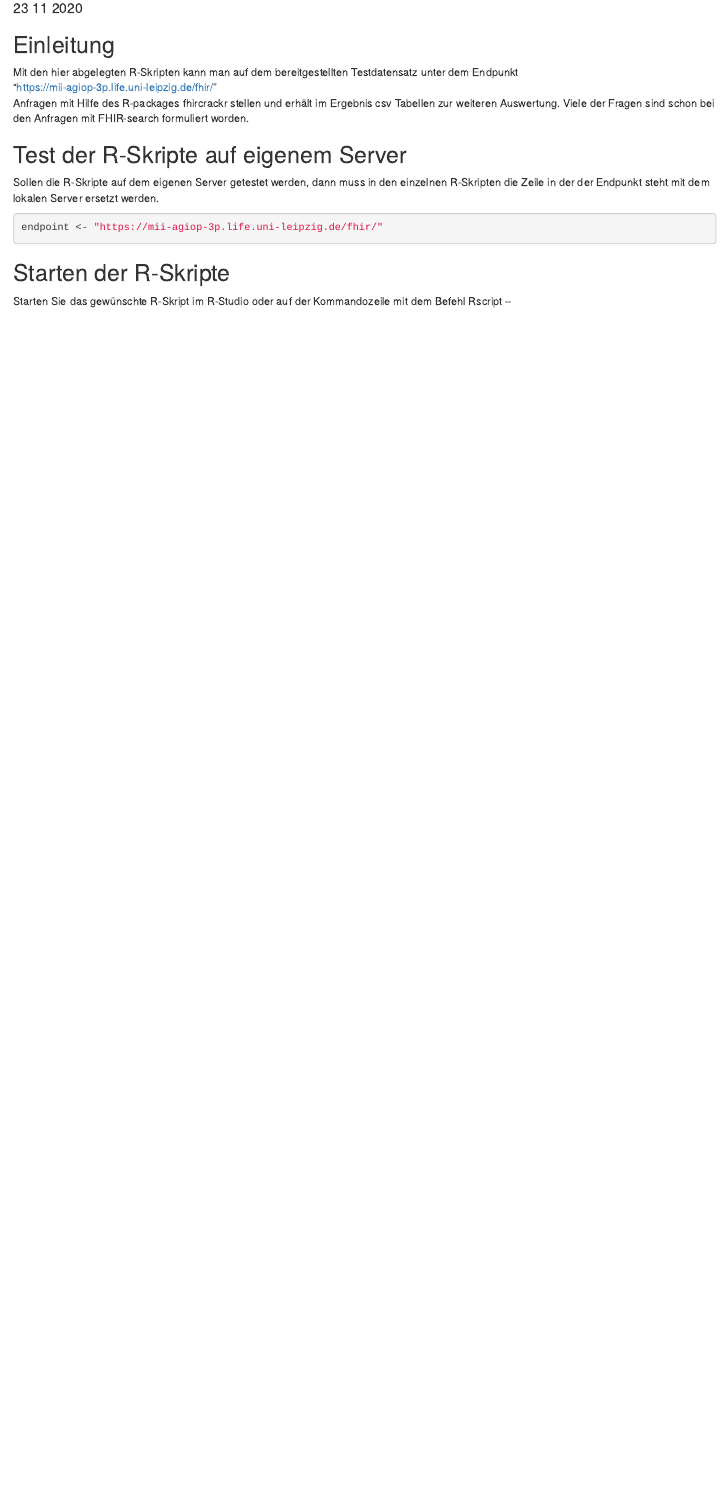
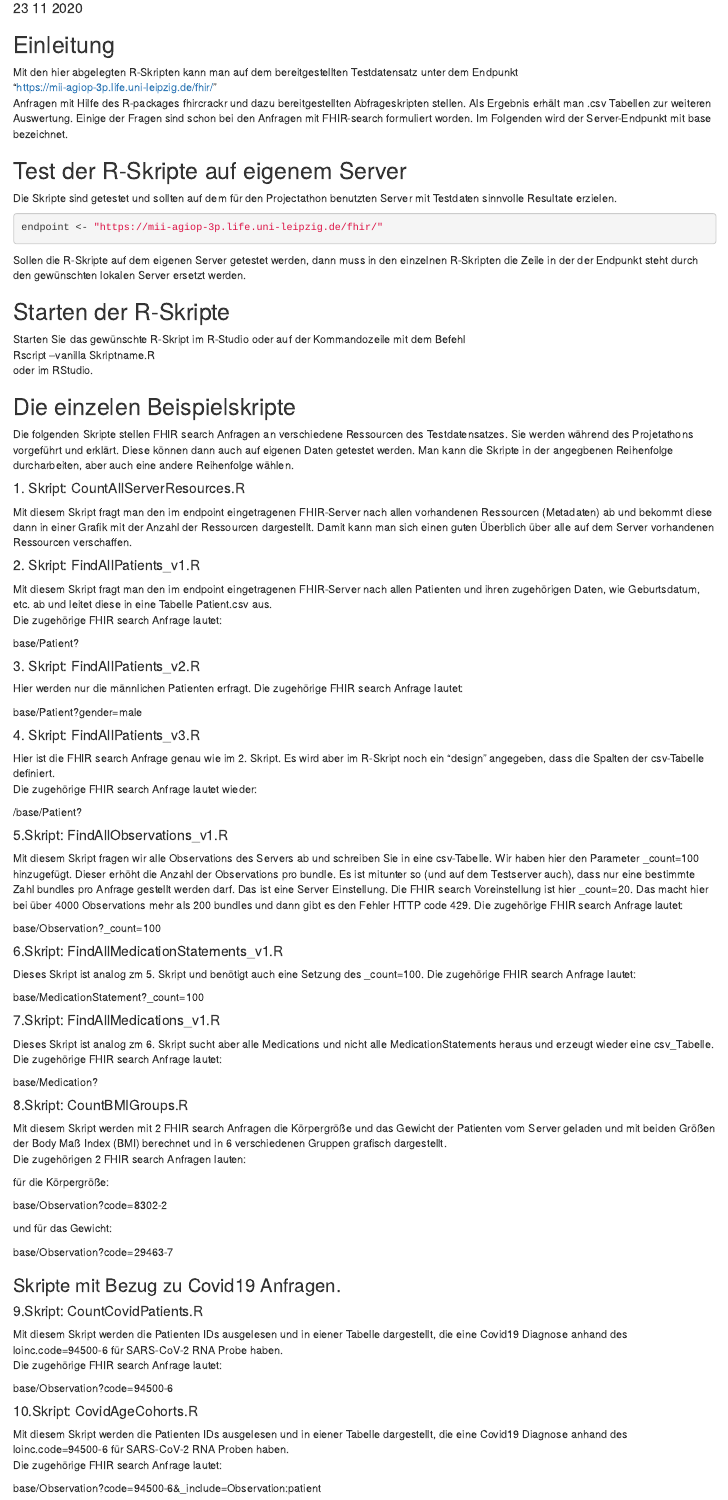
Before and after one commit to JePrzybilla/Projectathon2020, an R Markdown document (Readme.Rmd): the page in a window 1100 px wide, from 100 px down. Rendered offline with R 4.5, knitr and Pandoc, with nearby package versions.

Commit message:
Many Changes

````diff
--- a/FindAllMedications_v1.R
+++ b/FindAllMedications_v1.R
@@ -20,0 +15 @@ fsq <- paste0( endpoint, "MedicationStatement?")
+               "_count=100")
--- a/FindAllObservations_v1.R
+++ b/FindAllObservations_v1.R
@@ -18,7 +18,7 @@ if(! dir.exists(output_directory)) {
 }
 
 fsq <- paste0(endpoint,"Observation?",
-               "_count=500")
+              "_count=100")
 
 print(fsq)
 bundles <- fhir_search(fsq, max_bundles=MaxBundle, verbose = 2)
--- a/Readme.Rmd
+++ b/Readme.Rmd
@@ -13,16 +13,105 @@ knitr::opts_chunk$set(echo = TRUE)
 
 Mit den hier abgelegten R-Skripten kann man auf dem bereitgestellten Testdatensatz unter dem Endpunkt
 "https://mii-agiop-3p.life.uni-leipzig.de/fhir/"
-Anfragen mit Hilfe des R-packages fhircrackr stellen und erhält im Ergebnis csv Tabellen zur weiteren Auswertung. Viele der Fragen sind schon bei den Anfragen mit FHIR-search formuliert worden.
+Anfragen mit Hilfe des R-packages fhircrackr und dazu bereitgestellten Abfrageskripten stellen. Als Ergebnis erhält man .csv Tabellen zur weiteren Auswertung. Einige der Fragen sind schon bei den Anfragen mit FHIR-search formuliert worden. Im Folgenden wird der Server-Endpunkt mit base bezeichnet.
 
 
 ## Test der R-Skripte auf eigenem Server
-Sollen die R-Skripte auf dem eigenen Server getestet werden, dann muss in den einzelnen R-Skripten die Zeile in der der Endpunkt steht mit dem lokalen Server ersetzt werden.
+Die Skripte sind getestet und sollten auf dem für den Projectathon benutzten Server mit Testdaten
+sinnvolle Resultate erzielen.
 
 ```{r endpoint}
 endpoint <- "https://mii-agiop-3p.life.uni-leipzig.de/fhir/"
 ```
+Sollen die R-Skripte auf dem eigenen Server getestet werden, dann muss in den einzelnen R-Skripten die Zeile in der der Endpunkt steht durch den gewünschten lokalen Server ersetzt werden.
 
 ## Starten der R-Skripte
 Starten Sie das gewünschte R-Skript im R-Studio oder auf der Kommandozeile mit dem Befehl
-Rscript --
+Rscript --vanilla Skriptname.R
+oder im RStudio.
+
+## Die einzelen Beispielskripte
+Die folgenden Skripte stellen FHIR search Anfragen an verschiedene Ressourcen des Testdatensatzes.
+Sie werden während des Projetathons vorgeführt und erklärt. Diese können dann auch auf eigenen Daten  getestet werden. Man kann die Skripte in der angegbenen Reihenfolge durcharbeiten, aber auch eine andere Reihenfolge wählen.
+
+#### 1. Skript: CountAllServerResources.R
+
+Mit diesem Skript fragt man den im endpoint eingetragenen FHIR-Server nach allen vorhandenen
+Ressourcen (Metadaten) ab und bekommt diese dann in einer Grafik mit der Anzahl der Ressourcen dargestellt. Damit kann man sich einen guten Überblich über alle auf dem Server vorhandenen Ressourcen verschaffen.
+
+#### 2. Skript: FindAllPatients_v1.R
+
+Mit diesem Skript fragt man den im endpoint eingetragenen FHIR-Server nach allen Patienten und ihren zugehörigen Daten, wie Geburtsdatum, etc. ab und leitet diese in eine Tabelle Patient.csv aus.
+Die zugehörige FHIR search Anfrage lautet:
+
+base/Patient?
+
+#### 3. Skript: FindAllPatients_v2.R
+Hier werden nur die männlichen Patienten erfragt.
+Die zugehörige FHIR search Anfrage lautet:
+
+base/Patient?gender=male
+
+#### 4. Skript: FindAllPatients_v3.R
+
+Hier ist die FHIR search Anfrage genau wie im 2. Skript. Es wird aber im R-Skript noch ein "design" angegeben, dass die Spalten der csv-Tabelle definiert.
+Die zugehörige FHIR search Anfrage lautet wieder:
+
+/base/Patient?
+
+#### 5.Skript: FindAllObservations_v1.R
+
+Mit diesem Skript fragen wir alle Observations des Servers ab und schreiben Sie in eine csv-Tabelle.
+Wir haben hier den Parameter _count=100 hinzugefügt. Dieser erhöht die Anzahl der Observations pro bundle.
+Es ist mitunter so (und auf dem Testserver auch), dass nur eine bestimmte Zahl bundles pro Anfrage gestellt werden darf. Das ist eine Server Einstellung. Die FHIR search Voreinstellung ist hier _count=20. Das macht hier bei über 4000 Observations mehr als 200 bundles und dann gibt es den Fehler HTTP code 429.
+Die zugehörige FHIR search Anfrage lautet:
+
+base/Observation?_count=100
+
+#### 6.Skript: FindAllMedicationStatements_v1.R
+
+Dieses Skript ist analog zm 5. Skript und benötigt auch eine Setzung des _count=100.
+Die zugehörige FHIR search Anfrage lautet:
+
+base/MedicationStatement?_count=100
+
+#### 7.Skript: FindAllMedications_v1.R
+
+Dieses Skript ist analog zm 6. Skript sucht aber alle Medications und nicht alle MedicationStatements heraus und erzeugt wieder eine csv_Tabelle.
+Die zugehörige FHIR search Anfrage lautet:
+
+base/Medication?
+
+#### 8.Skript: CountBMIGroups.R
+
+Mit diesem Skript werden mit 2 FHIR search Anfragen die Körpergröße und das Gewicht der Patienten vom Server geladen und mit beiden Größen der Body Maß Index (BMI) berechnet und in 6 verschiedenen Gruppen
+grafisch dargestellt.
+Die zugehörigen 2 FHIR search Anfragen lauten:
+
+für die Körpergröße:
+
+base/Observation?code=8302-2
+
+und für das Gewicht:
+
+
+base/Observation?code=29463-7
+
+
+### Skripte mit Bezug zu Covid19 Anfragen.
+
+#### 9.Skript: CountCovidPatients.R
+
+Mit diesem Skript werden die Patienten IDs ausgelesen und in eiener Tabelle dargestellt, die eine Covid19 Diagnose anhand des loinc.code=94500-6 für SARS-CoV-2 RNA Probe haben.
+Die zugehörige FHIR search Anfrage lautet:
+
+
+base/Observation?code=94500-6
+
+#### 10.Skript: CovidAgeCohorts.R
+
+Mit diesem Skript werden die Patienten IDs ausgelesen und in eiener Tabelle dargestellt, die eine Covid19 Diagnose anhand des loinc.code=94500-6 für SARS-CoV-2 RNA Proben haben.
+Die zugehörige FHIR search Anfrage lautet:
+
+
+base/Observation?code=94500-6&_include=Observation:patient
````
Also changed, not shown: CountAllServerResources.R (+2 -2 lines), FindAllObservations_vx.R (+2 -2 lines), FindAllPatients_v1.R (+8 -11 lines), Readme.html, FindAllMedications_v1.R (16 more changed lines), FindAllObservations_v1.R (2 more changed lines).
